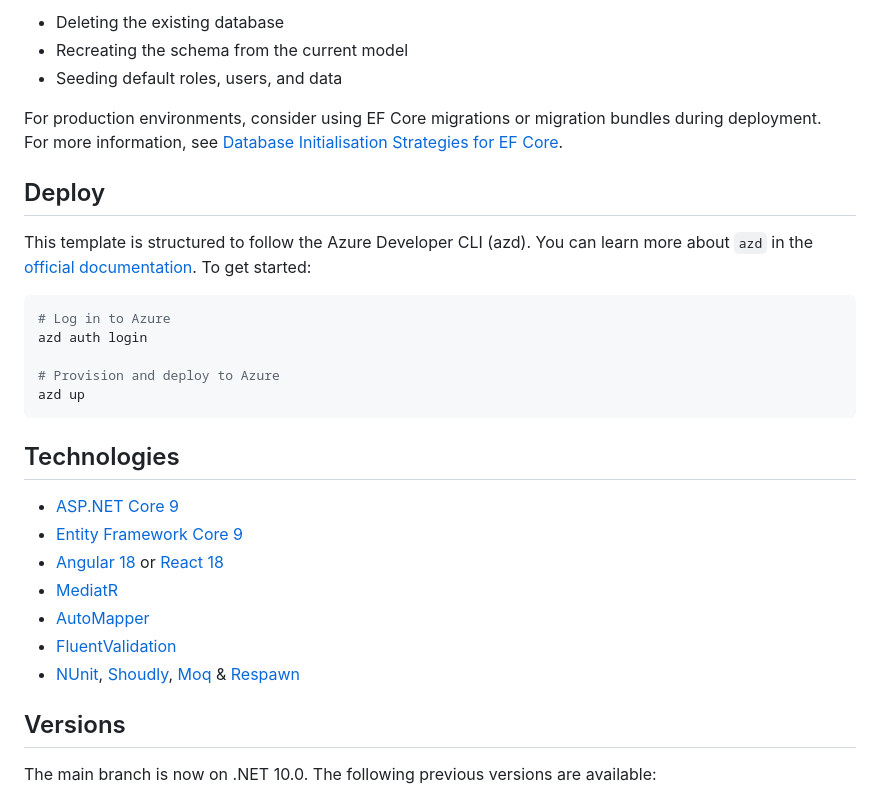
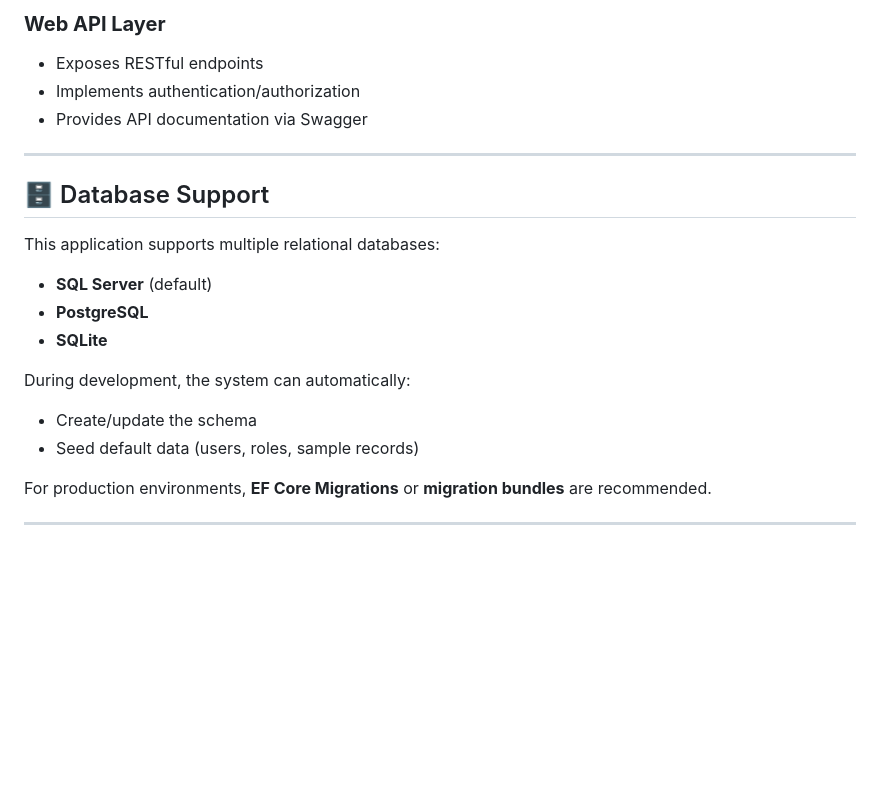
Before and after one commit to ShashankB2103/FullStack-Clean-Architecture-Application-with-JWT-Security-React-Frontend-and-SQL-Database, a Markdown page: README.md, the part around one of its changes. Rendered like a GitHub page; blank space fills up the shorter version.

````diff
--- a/README.md
+++ b/README.md
@@ -81,33 +74,25 @@ This process includes:
 
-- Deleting the existing database
-- Recreating the schema from the current model
-- Seeding default roles, users, and data
+### **Web API Layer**
+- Exposes RESTful endpoints
+- Implements authentication/authorization
+- Provides API documentation via Swagger
 
-For production environments, consider using EF Core migrations or migration bundles during deployment.
-For more information, see [Database Initialisation Strategies for EF Core](https://jasontaylor.dev/ef-core-database-initialisation-strategies).
+---
 
-## Deploy
+## 🗄 Database Support
 
-This template is structured to follow the Azure Developer CLI (azd). You can learn more about `azd` in the [official documentation](https://learn.microsoft.com/en-us/azure/developer/azure-developer-cli). To get started:
+This application supports multiple relational databases:
 
-```bash
-# Log in to Azure
-azd auth login
+- **SQL Server** (default)
+- **PostgreSQL**
+- **SQLite**
 
-# Provision and deploy to Azure
-azd up
-```
+During development, the system can automatically:
 
-## Technologies
+- Create/update the schema
+- Seed default data (users, roles, sample records)
 
-* [ASP.NET Core 9](https://docs.microsoft.com/en-us/aspnet/core/introduction-to-aspnet-core)
-* [Entity Framework Core 9](https://docs.microsoft.com/en-us/ef/core/)
-* [Angular 18](https://angular.dev/) or [React 18](https://react.dev/)
-* [MediatR](https://github.com/jbogard/MediatR)
-* [AutoMapper](https://automapper.org/)
-* [FluentValidation](https://fluentvalidation.net/)
-* [NUnit](https://nunit.org/), [Shoudly](https://docs.shouldly.org/), [Moq](https://github.com/devlooped/moq) & [Respawn](https://github.com/jbogard/Respawn)
+For production environments, **EF Core Migrations** or **migration bundles** are recommended.
 
-## Versions
-The main branch is now on .NET 10.0. The following previous versions are available:
+---
 
````
Also changed, not shown: other parts of README.md (+89 -64 lines).
